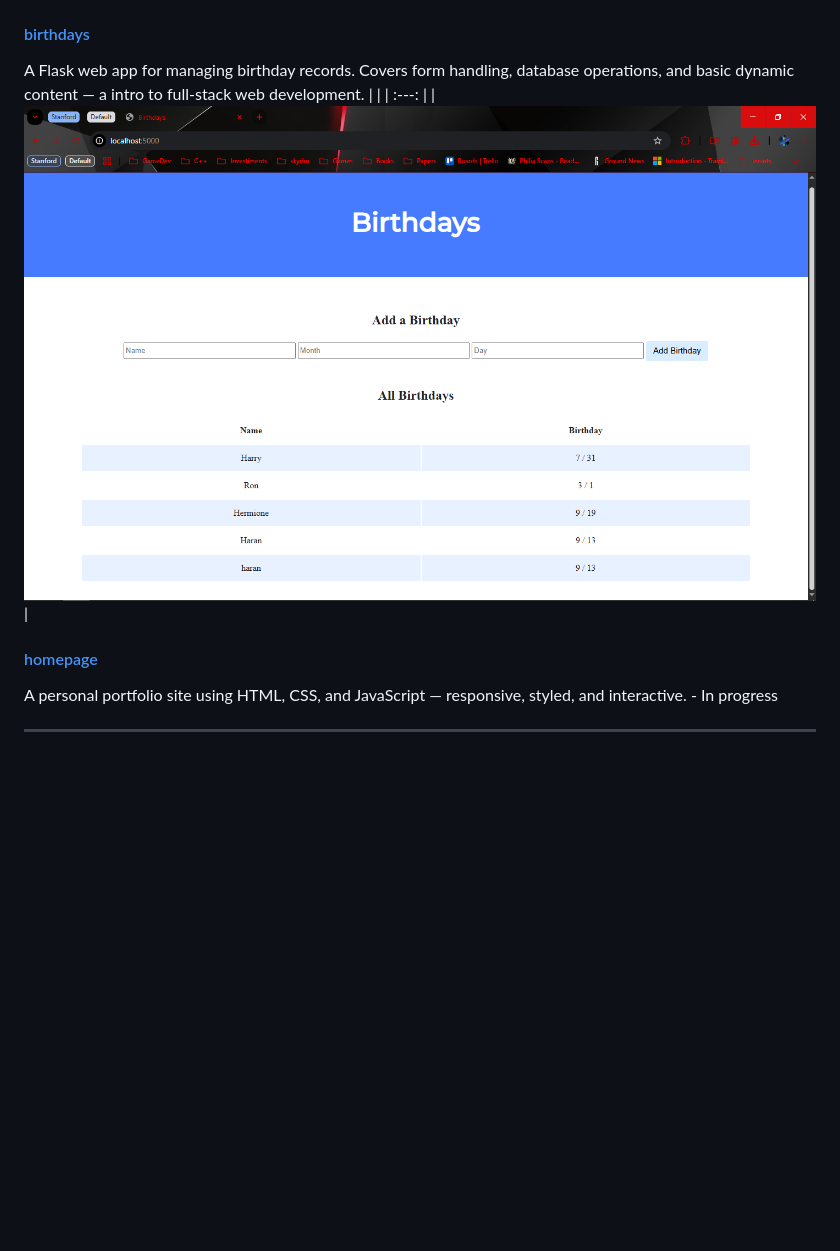
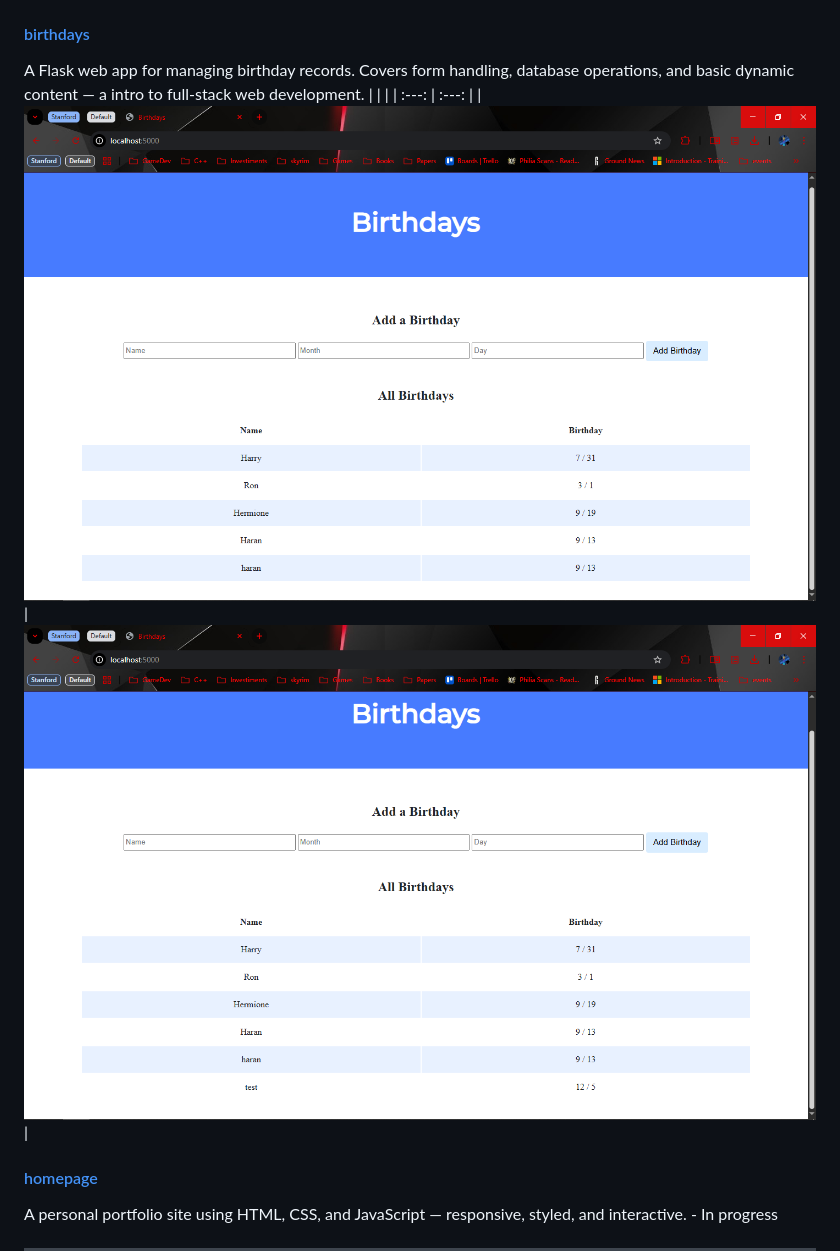
Before and after one commit to haran08/Harvard, a Markdown page: README.md, the part around the change. Drawn GitHub-style; pictures changed too: readme_assets/birthday2.png (added); blank space fills up the shorter version.

Commit message:
Thu, Mar 26, 2026, 12:40 PM +00:00

```diff
--- a/README.md
+++ b/README.md
@@ -33,9 +33,9 @@ A trivia quiz web app with dynamic front end, and score tracking.
 
 #### [birthdays](./birthdays)
 A Flask web app for managing birthday records. Covers form handling, database operations, and basic dynamic content — a intro to full-stack web development.
-| |
-| :---: |
-| ![Alt finacen_login](https://raw.githubusercontent.com/haran08/Harvard/refs/heads/master/readme_assets/birthday.png) |
+| | |
+| :---: | :---: |
+| ![Alt finacen_login](https://raw.githubusercontent.com/haran08/Harvard/refs/heads/master/readme_assets/birthday1.png) | ![Alt finacen_login](https://raw.githubusercontent.com/haran08/Harvard/refs/heads/master/readme_assets/birthday2.png) |
 
 #### [homepage](./homepage)
 A personal portfolio site using HTML, CSS, and JavaScript — responsive, styled, and interactive. - In progress
```
Also changed, not shown: readme_assets/birthday1.png (renamed from readme_assets/birthday.png), 1 other file.
